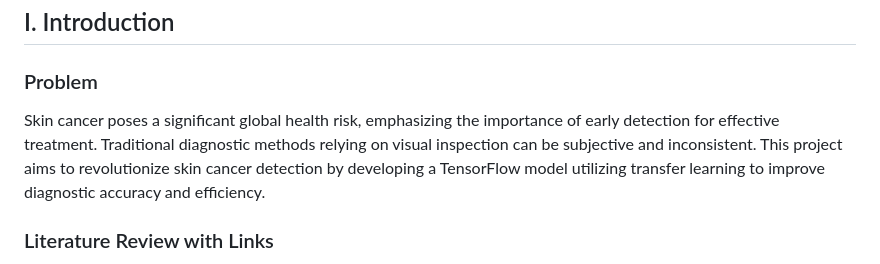
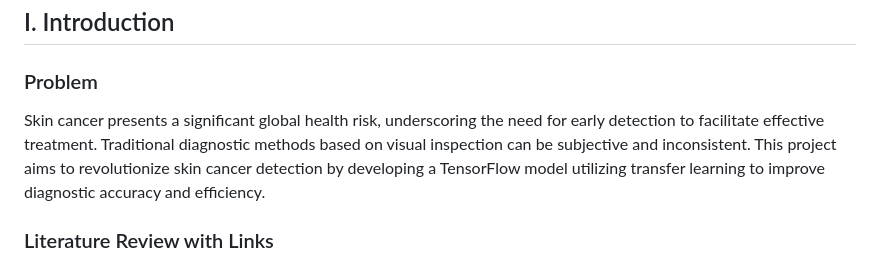
Before and after one commit to Aniyear/FINAL, a Markdown page: README.md, the part around one of its changes. Drawn GitHub-style.

```diff
--- a/README.md
+++ b/README.md
@@ -6,6 +6,6 @@
 ## I. Introduction
 
 ### Problem
-Skin cancer poses a significant global health risk, emphasizing the importance of early detection for effective treatment. Traditional diagnostic methods relying on visual inspection can be subjective and inconsistent. This project aims to revolutionize skin cancer detection by developing a TensorFlow model utilizing transfer learning to improve diagnostic accuracy and efficiency.
+Skin cancer presents a significant global health risk, underscoring the need for early detection to facilitate effective treatment. Traditional diagnostic methods based on visual inspection can be subjective and inconsistent. This project aims to revolutionize skin cancer detection by developing a TensorFlow model utilizing transfer learning to improve diagnostic accuracy and efficiency.
 
 ### Literature Review with Links
```
Also changed, not shown: other parts of README.md (+1 -1 lines).
